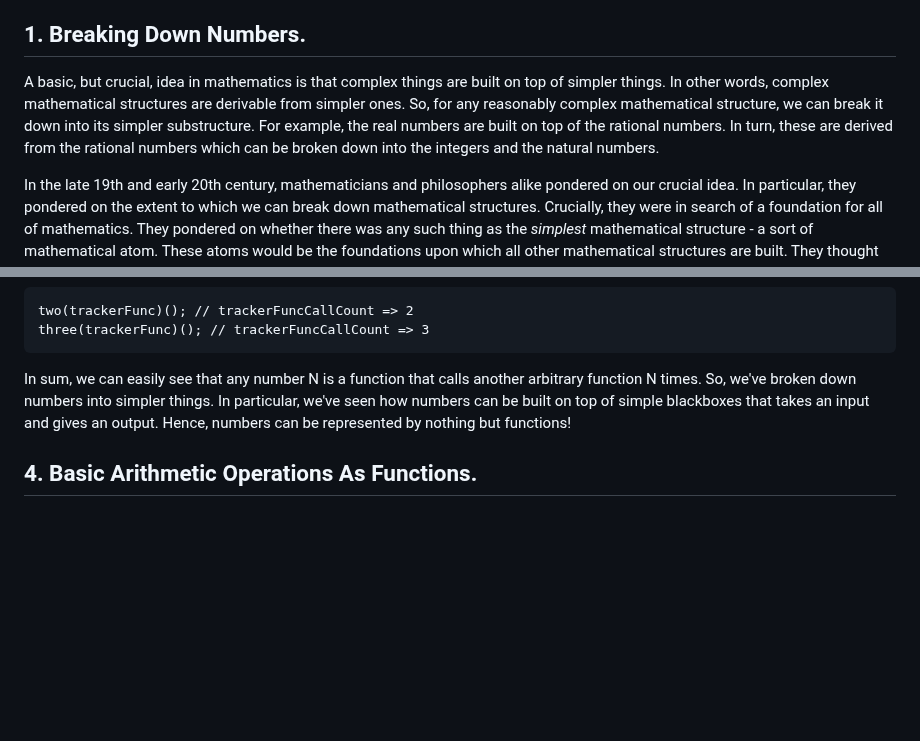
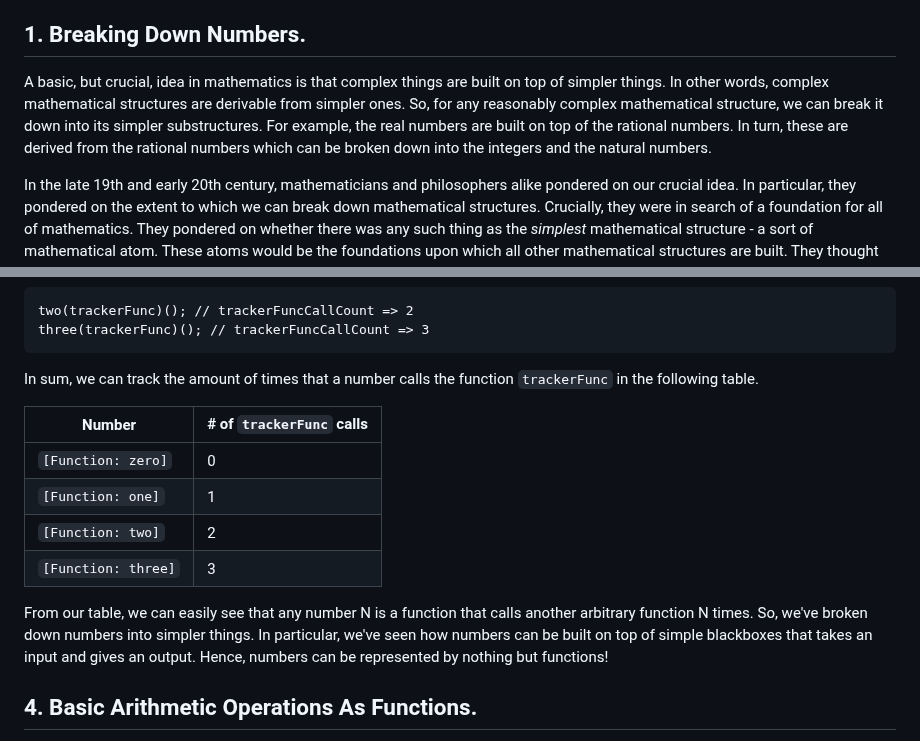
Before and after one commit to houzyk/thephilosophicalcode, a Markdown page: content/articles/a-tale-of-numbers-and-functions.md, 2 parts joined by grey strips. Rendered like a GitHub page; blank space fills up the shorter version.

````diff
--- a/content/articles/a-tale-of-numbers-and-functions.md
+++ b/content/articles/a-tale-of-numbers-and-functions.md
@@ -13,7 +13,7 @@ date: 2023-08-06
 
 ## 1. Breaking Down Numbers.
 
-A basic, but crucial, idea in mathematics is that complex things are built on top of simpler things. In other words, complex mathematical structures are derivable from simpler ones. So, for any reasonably complex mathematical structure, we can break it down into its simpler substructure. For example, the real numbers are built on top of the rational numbers. In turn, these are derived from the rational numbers which can be broken down into the integers and the natural numbers.
+A basic, but crucial, idea in mathematics is that complex things are built on top of simpler things. In other words, complex mathematical structures are derivable from simpler ones. So, for any reasonably complex mathematical structure, we can break it down into its simpler substructures. For example, the real numbers are built on top of the rational numbers. In turn, these are derived from the rational numbers which can be broken down into the integers and the natural numbers.
 
 In the late 19th and early 20th century, mathematicians and philosophers alike pondered on our crucial idea. In particular, they pondered on the extent to which we can break down mathematical structures. Crucially, they were in search of a foundation for all of mathematics. They pondered on whether there was any such thing as the *simplest* mathematical structure - a sort of mathematical atom. These atoms would be the foundations upon which all other mathematical structures are built. They thought that, with this foundation in hand, we would be able to mechanically/programatically derive any mathematical structure irrespective of its complexity. As a result, all mathematical structures would be broken down into these atoms. In other words, we can picture mathematics itself as a pyramid of structures stacked on top of each other. Complex mathematical structures are on top while the 'simpler' structures are nearer to the foundation.
 
@@ -108,7 +110,17 @@ two(trackerFunc)(); // trackerFuncCallCount => 2
 three(trackerFunc)(); // trackerFuncCallCount => 3
 ```
 
-In sum, we can easily see that any number N is a function that calls another arbitrary function N times. So, we've broken down numbers into simpler things. In particular, we've seen how numbers can be built on top of simple blackboxes that takes an input and gives an output. Hence, numbers can be represented by nothing but functions!
+In sum, we can track the amount of times that a number calls the function `trackerFunc` in the following table.
+
+| Number    | # of `trackerFunc` calls |
+| - | - |
+| `[Function: zero]` | 0 |
+| `[Function: one]` | 1 |
+| `[Function: two]` | 2 |
+| `[Function: three]` | 3 |
+
+
+From our table, we can easily see that any number N is a function that calls another arbitrary function N times. So, we've broken down numbers into simpler things. In particular, we've seen how numbers can be built on top of simple blackboxes that takes an input and gives an output. Hence, numbers can be represented by nothing but functions!
 
 ## 4. Basic Arithmetic Operations As Functions.
 
````
Also changed, not shown: other parts of content/articles/a-tale-of-numbers-and-functions.md (+11 -9 lines).
